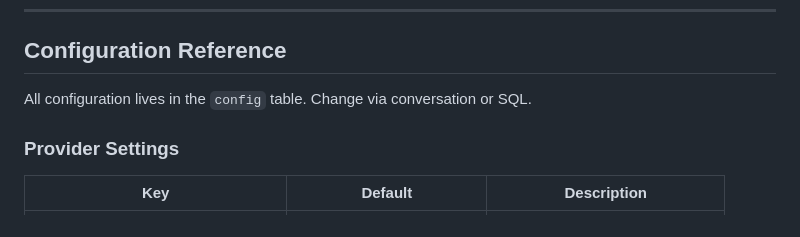
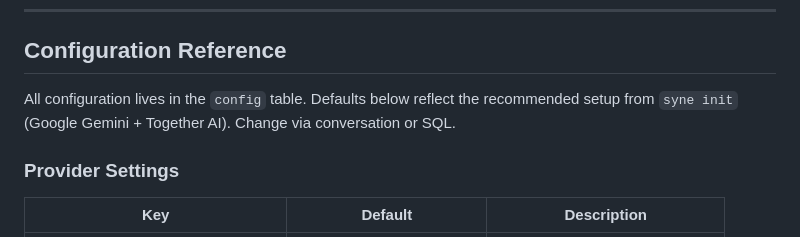
Before and after one commit to riyogarta/syne, a Markdown page: README.md, the part around the change. Rendered like a GitHub page.

Commit message:
docs: clarify config defaults reflect syne init recommended setup

```diff
--- a/README.md
+++ b/README.md
@@ -302,7 +302,7 @@ Manage via conversation: *"Make @alice family"*, *"Remove @bob's access"*
 
 ## Configuration Reference
 
-All configuration lives in the `config` table. Change via conversation or SQL.
+All configuration lives in the `config` table. Defaults below reflect the recommended setup from `syne init` (Google Gemini + Together AI). Change via conversation or SQL.
 
 ### Provider Settings
 
```
